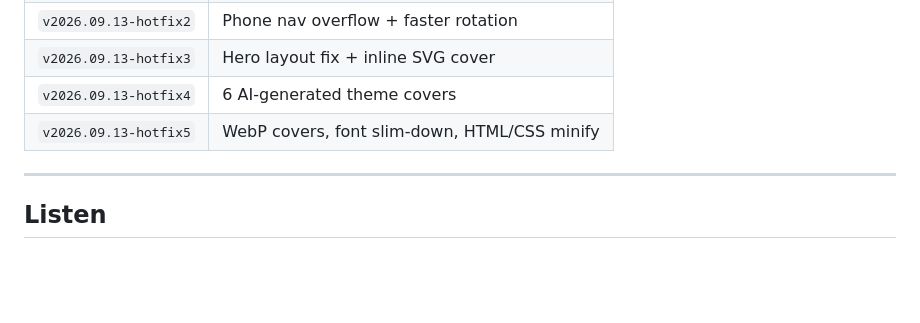
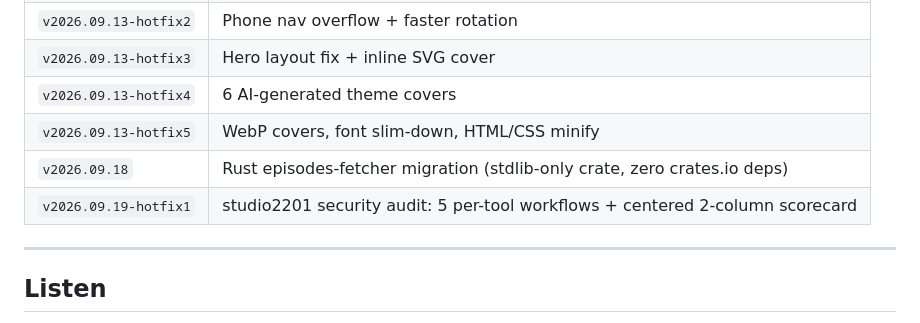
Before and after one commit to bumtrips/beatniks-bumtrips-bullshit, a Markdown page: README.md, the part around the change. GitHub-like rendering; blank space fills up the shorter version.

Commit message:
docs: add v2026.09.18 + v2026.09.19-hotfix1 to release table

```diff
--- a/README.md
+++ b/README.md
@@ -96,6 +96,8 @@ Tagged releases live on [github.com/bumtrips/beatniks-bumtrips-bullshit/releases
 | `v2026.09.13-hotfix3` | Hero layout fix + inline SVG cover |
 | `v2026.09.13-hotfix4` | 6 AI-generated theme covers |
 | `v2026.09.13-hotfix5` | WebP covers, font slim-down, HTML/CSS minify |
+| `v2026.09.18` | Rust episodes-fetcher migration (stdlib-only crate, zero crates.io deps) |
+| `v2026.09.19-hotfix1` | studio2201 security audit: 5 per-tool workflows + centered 2-column scorecard |
 
 ---
 
```
